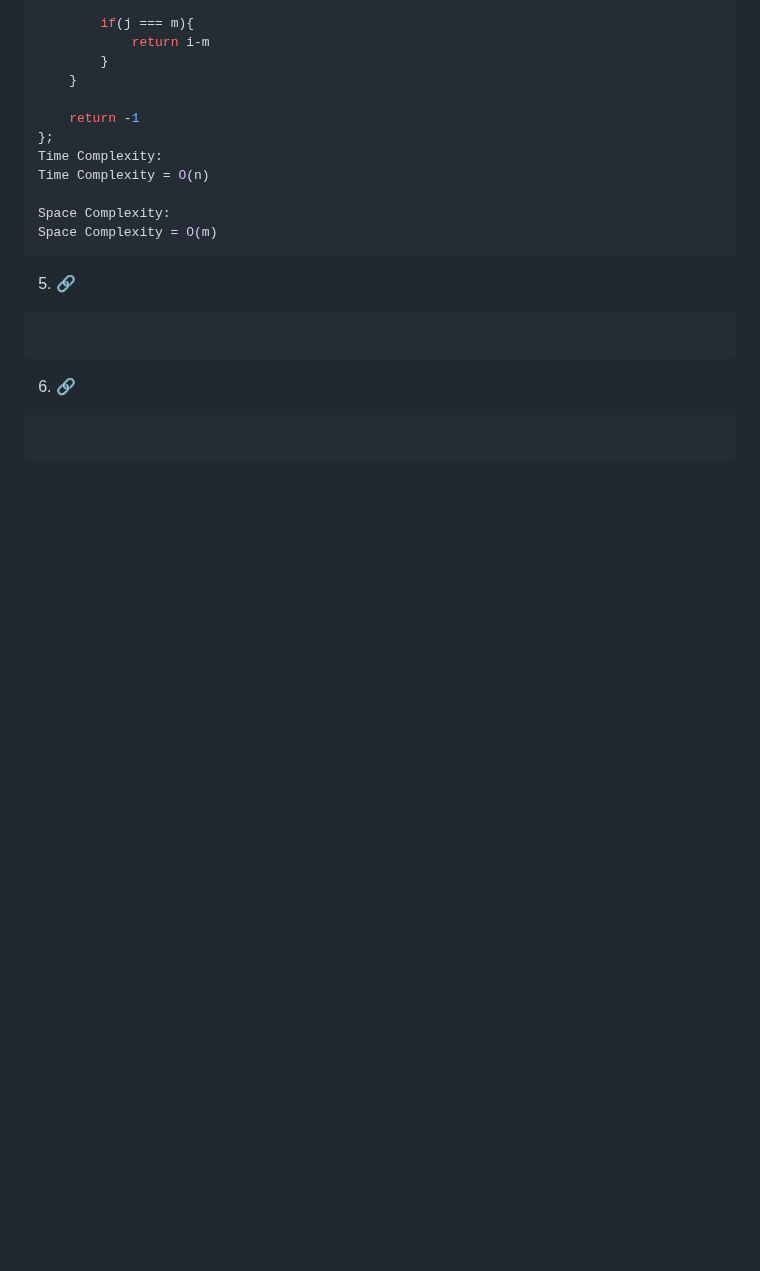
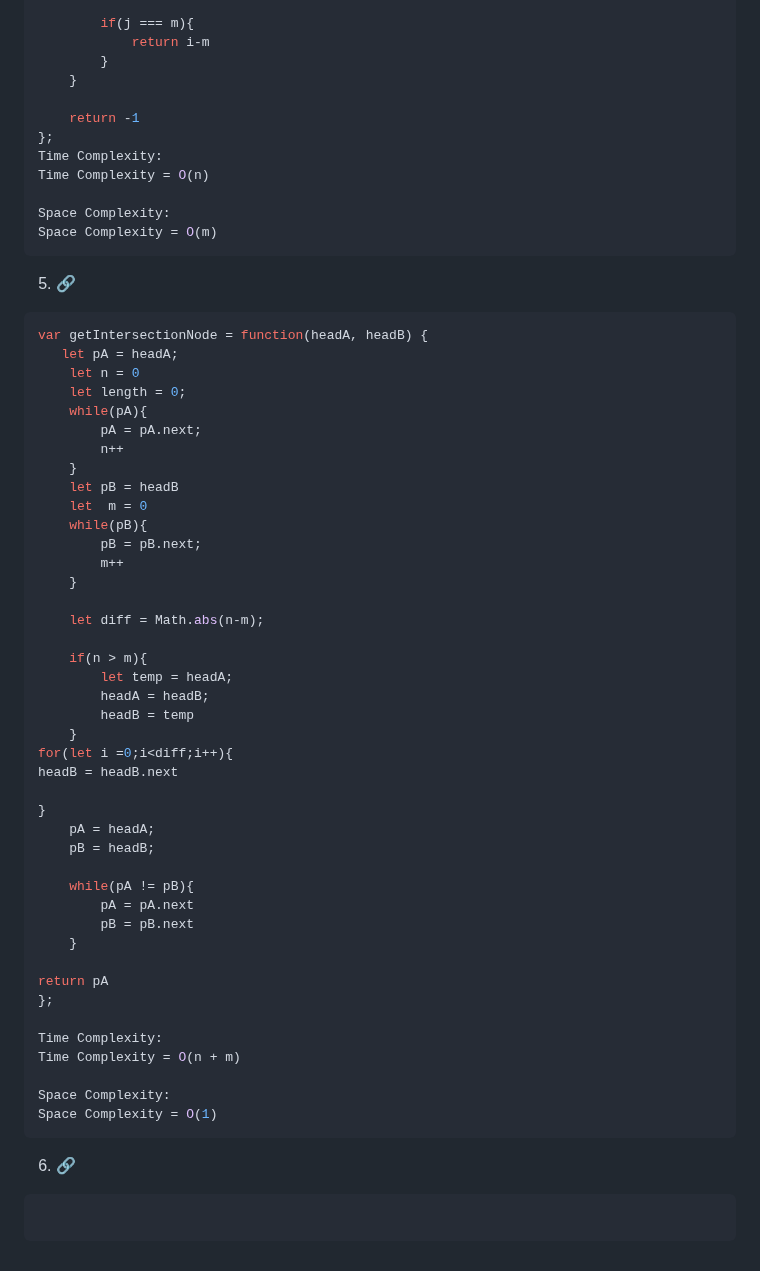
Before and after one commit to omkarmagadumdev/Learning-DSA, a Markdown page: README.md, the part around one of its changes. GitHub-like rendering; blank space fills up the shorter version.

Commit message:
feat(dsa): find intersection node in two linked lists via length alignment

````diff
--- a/README.md
+++ b/README.md
@@ -2438,7 +2438,48 @@ Space Complexity = O(m)
 ```
 5. [🔗]()
 ```js
-
+var getIntersectionNode = function(headA, headB) {
+   let pA = headA;
+    let n = 0
+    let length = 0;
+    while(pA){
+        pA = pA.next;
+        n++
+    }
+    let pB = headB
+    let  m = 0
+    while(pB){
+        pB = pB.next;
+        m++
+    }
+
+    let diff = Math.abs(n-m);
+
+    if(n > m){
+        let temp = headA;
+        headA = headB;
+        headB = temp
+    }
+for(let i =0;i<diff;i++){
+headB = headB.next
+
+}
+    pA = headA;
+    pB = headB;
+
+    while(pA != pB){
+        pA = pA.next
+        pB = pB.next
+    }
+
+return pA
+};
+
+Time Complexity:
+Time Complexity = O(n + m)
+
+Space Complexity:
+Space Complexity = O(1)
 ```
 6. [🔗]()
 ```js
````
Also changed, not shown: other parts of README.md (+1 -1 lines).
